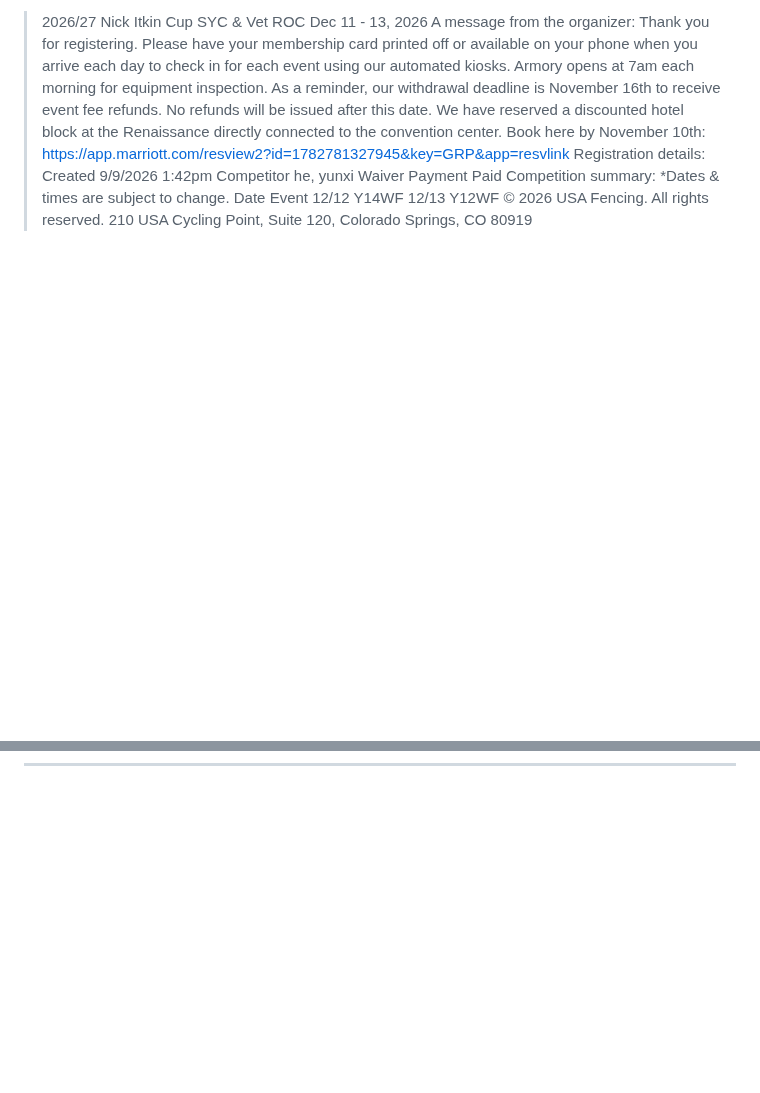
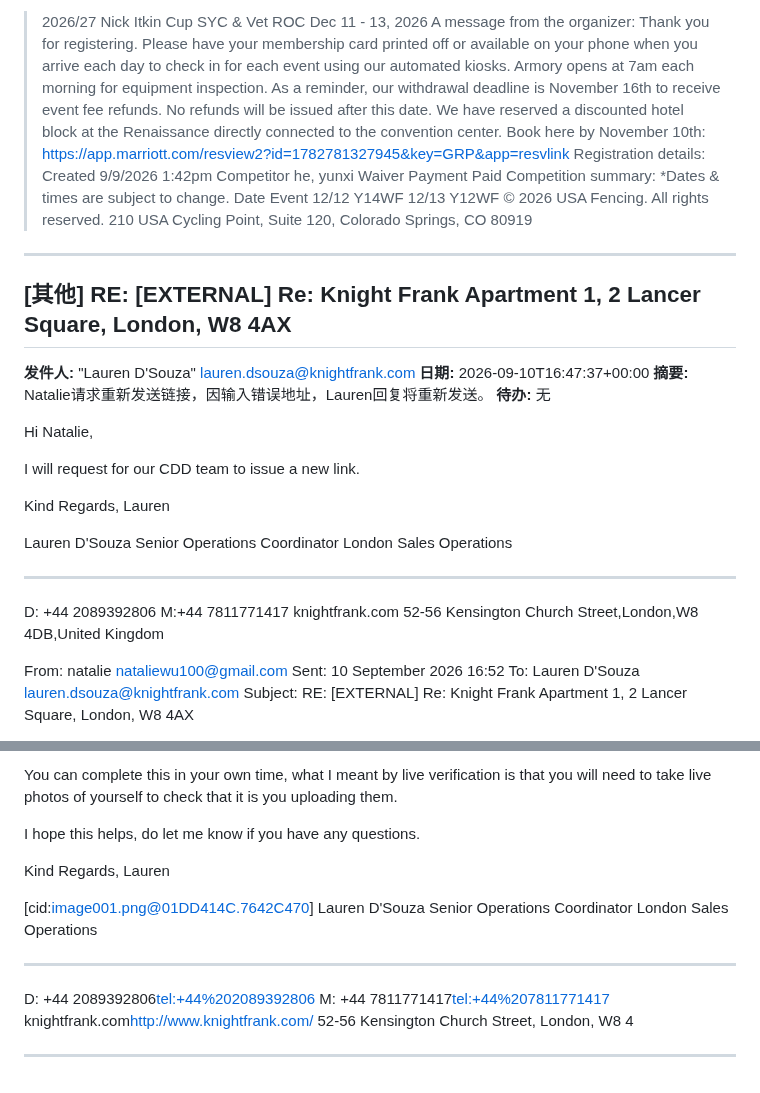
Before and after one commit to frankataix-gif/cathy-fencing, a Markdown page: cathy_data/emails.md, 2 parts joined by grey strips. GitHub-like rendering; blank space fills up the shorter version.

Commit message:
Append email

```diff
--- a/cathy_data/emails.md
+++ b/cathy_data/emails.md
@@ -255,3 +255,33 @@ https://myaccount.google.com/notifications
 
 
 ---
+
+## [其他] RE: [EXTERNAL] Re: Knight Frank Apartment 1, 2 Lancer Square, London, W8 4AX
+
+**发件人:** "Lauren D'Souza" <lauren.dsouza@knightfrank.com>
+**日期:** 2026-09-10T16:47:37+00:00
+**摘要:** Natalie请求重新发送链接，因输入错误地址，Lauren回复将重新发送。
+**待办:** 无
+
+Hi Natalie,
+
+I will request for our CDD team to issue a new link.
+
+Kind Regards,
+Lauren
+
+
+Lauren D'Souza
+Senior Operations Coordinator
+London Sales Operations
+______
+D:  +44 2089392806
+ M:+44 7811771417
+knightfrank.com
+52-56 Kensington Church Street,London,W8 4DB,United Kingdom
+
+From: natalie <nataliewu100@gmail.com>
+Sent: 10 September 2026 16:52
+To: Lauren D'Souza <lauren.dsouza@knightfrank.com>
+Subject: RE: [EXTERNAL] Re: Knight Frank Apartment 1, 2 Lancer Square, London, W8 4AX
+
@@ -257,0 +303,22 @@ https://myaccount.google.com/notifications
+You can complete this in your own time, what I meant by live verification is that you will need to take live photos of yourself to check that it is you uploading them.
+
+I hope this helps, do let me know if you have any questions.
+
+Kind Regards,
+Lauren
+
+[cid:image001.png@01DD414C.7642C470]
+Lauren D'Souza
+Senior Operations Coordinator
+London Sales Operations
+______
+D:
+  +44 2089392806<tel:+44%202089392806>
+ M:
++44 7811771417<tel:+44%207811771417>
+knightfrank.com<http://www.knightfrank.com/>
+52‑56 Kensington Church Street,
+London,
+W8 4
+
+---
```
Also changed, not shown: other parts of cathy_data/emails.md (+15 -0 lines).
